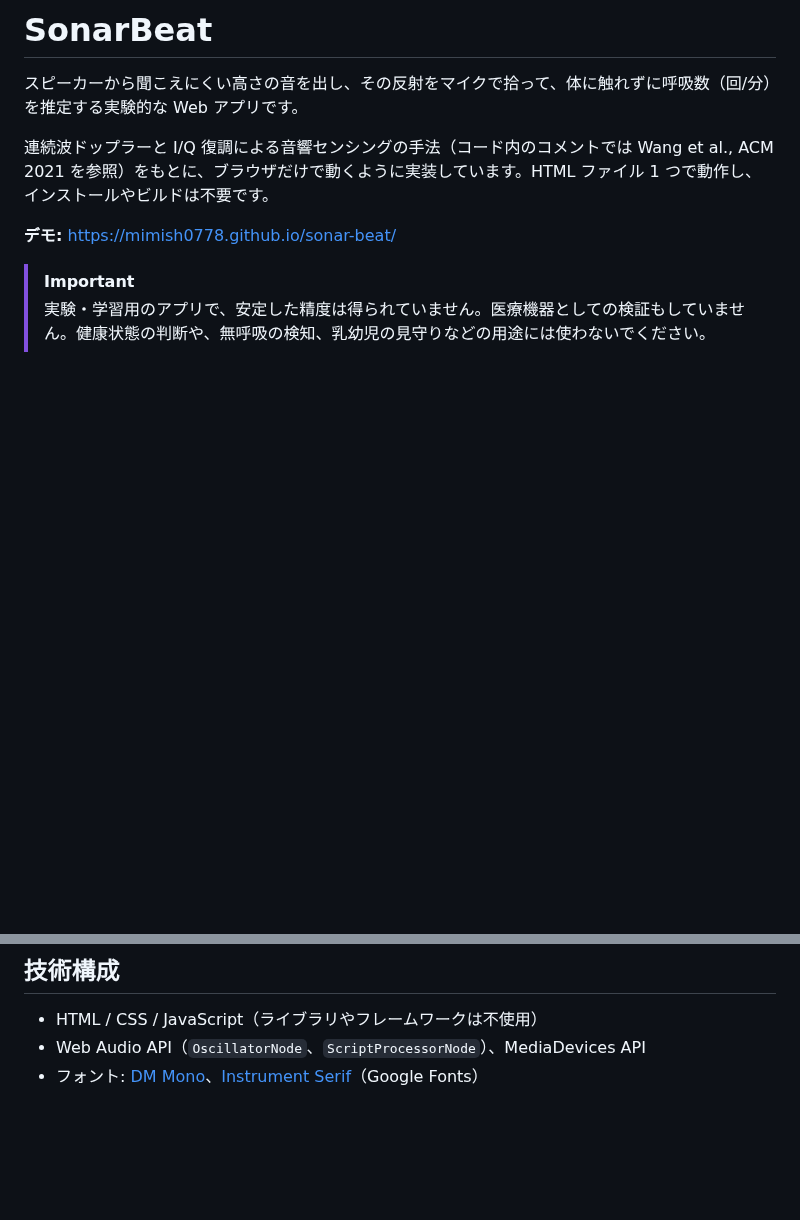
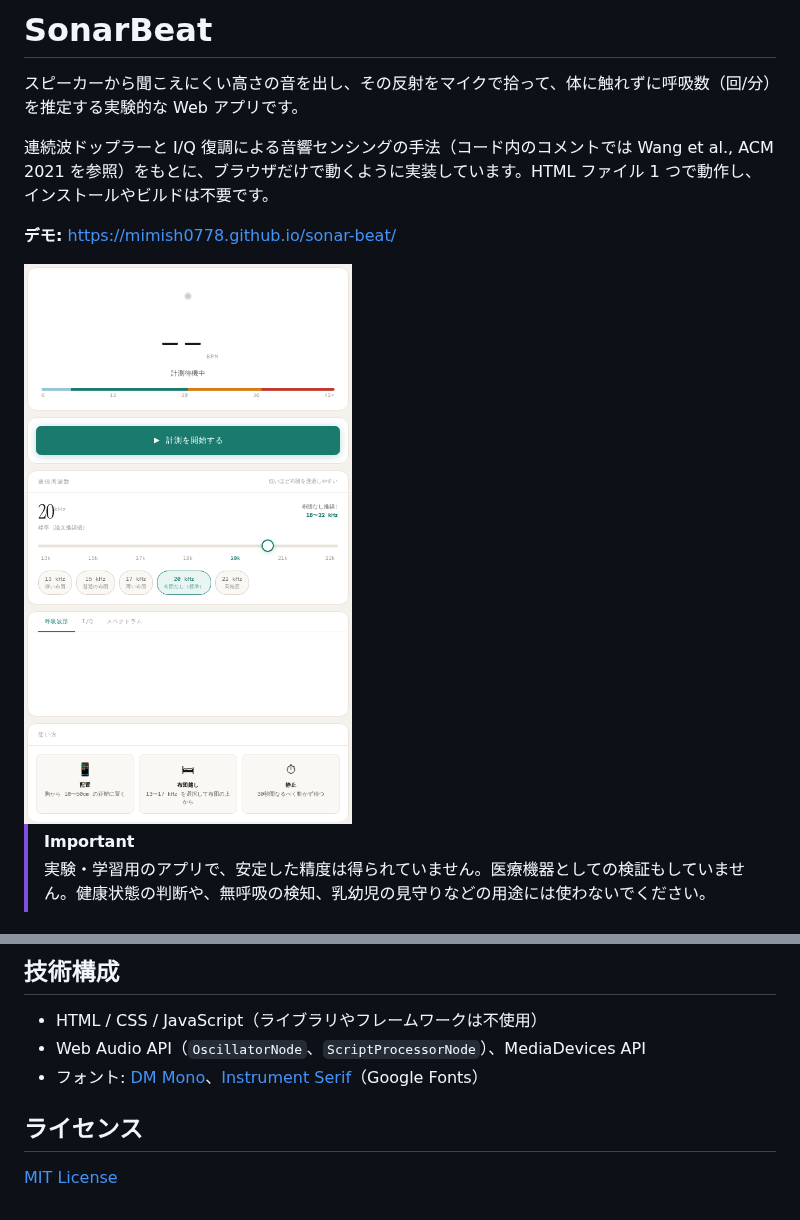
Before and after one commit to mimish0778/sonar-beat, a Markdown page: README.md, 2 parts joined by grey strips. Drawn GitHub-style; pictures changed too: images/screenshot.png (added); blank space fills up the shorter version.

Commit message:
Add MIT license and screenshot to README
Co-Authored-By: Claude Opus 5.5 <noreply@anthropic.com>
Claude-Session: https://claude.ai/code/session_0156oWw51WKyeyi9JsQwF7Dq

```diff
--- a/README.md
+++ b/README.md
@@ -5,6 +5,8 @@
 連続波ドップラーと I/Q 復調による音響センシングの手法（コード内のコメントでは Wang et al., ACM 2021 を参照）をもとに、ブラウザだけで動くように実装しています。HTML ファイル 1 つで動作し、インストールやビルドは不要です。
 
 **デモ:** https://mimish0778.github.io/sonar-beat/
+
+<img src="images/screenshot.png" alt="計測を始める前の画面" width="400">
 
 > [!IMPORTANT]
 > 実験・学習用のアプリで、安定した精度は得られていません。医療機器としての検証もしていません。健康状態の判断や、無呼吸の検知、乳幼児の見守りなどの用途には使わないでください。
@@ -91,3 +93,7 @@ python3 -m http.server 8000
 - HTML / CSS / JavaScript（ライブラリやフレームワークは不使用）
 - Web Audio API（`OscillatorNode`、`ScriptProcessorNode`）、MediaDevices API
 - フォント: [DM Mono](https://fonts.google.com/specimen/DM+Mono)、[Instrument Serif](https://fonts.google.com/specimen/Instrument+Serif)（Google Fonts）
+
+## ライセンス
+
+[MIT License](LICENSE)
```
Also changed, not shown: 1 other file.
